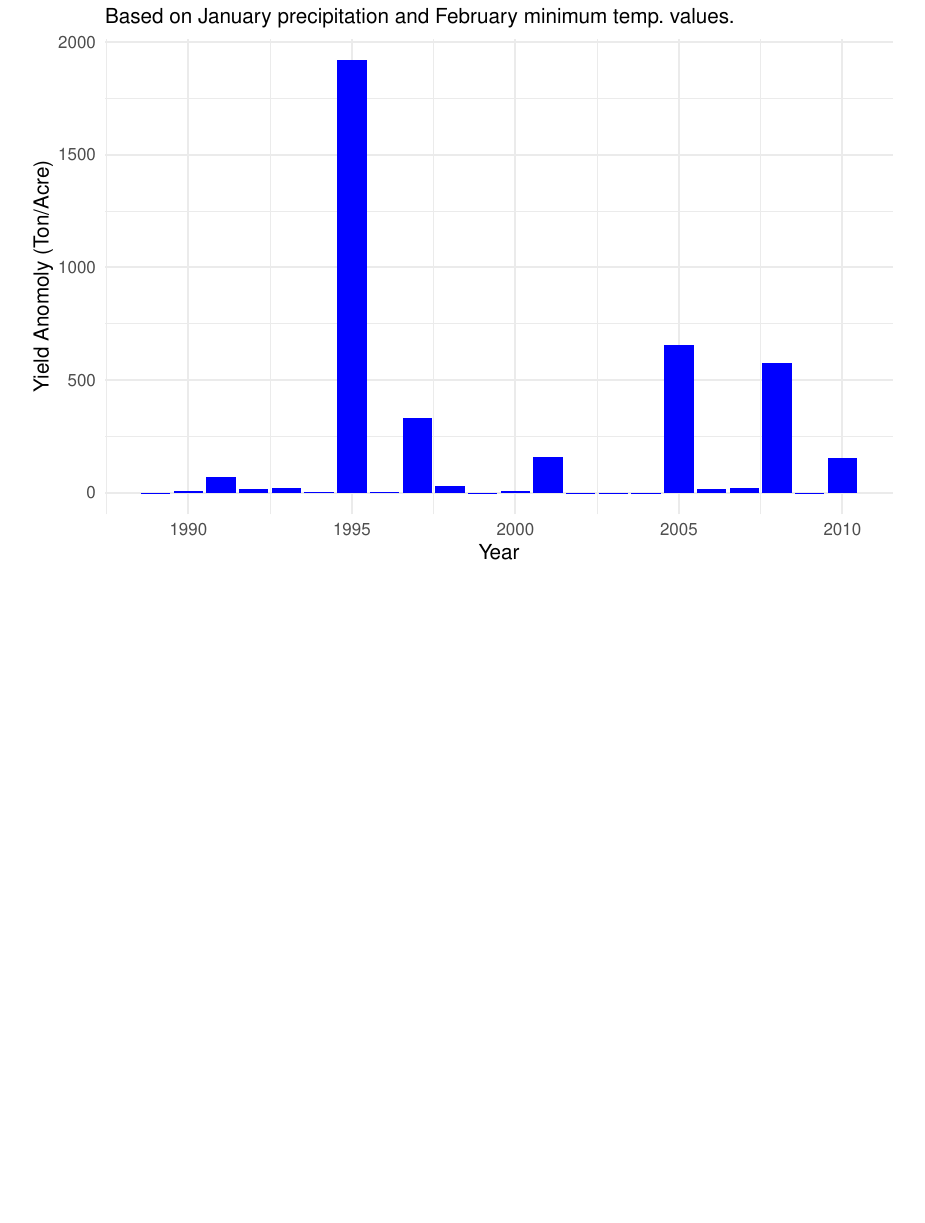
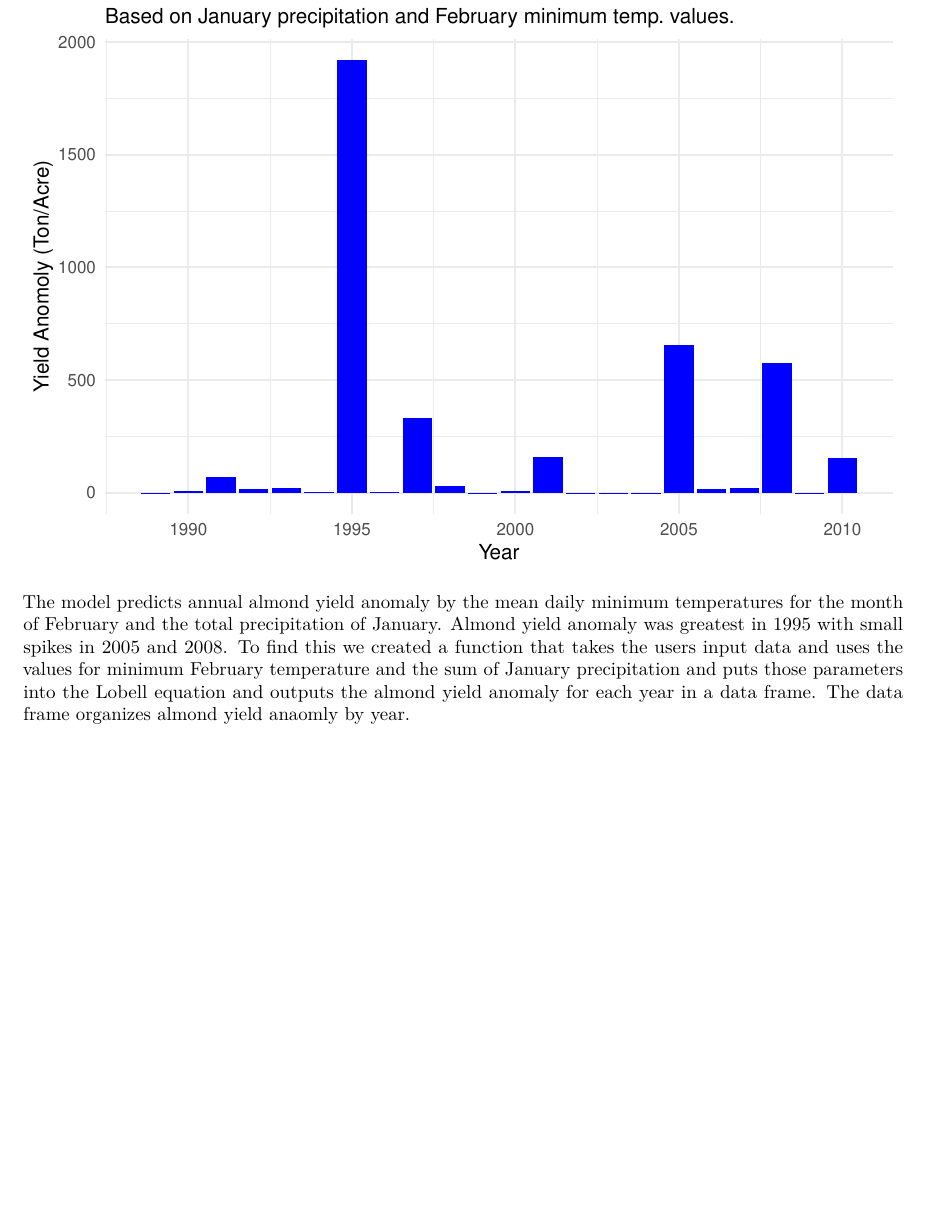
Before and after one commit to dsclafani/Modeling_HW2, an R Markdown document (almond_yield.Rmd): part of page 2 of 2, cut so that both start at the same text, the shorter picture padded with empty space. Rendered offline with R 4.5, knitr and Pandoc, then LaTeX, with nearby package versions.

Commit message:
final push

````diff
--- a/almond_yield.Rmd
+++ b/almond_yield.Rmd
@@ -37,3 +37,6 @@ ggplot(data = almond_yield_df, aes(x = year, y = yield)) +
        y = "Yield Anomoly (Ton/Acre)") +
   theme_minimal()
 ```
+
+
+The model predicts annual almond yield anomaly by the mean daily minimum temperatures for the month of February and the total precipitation of January. Almond yield anomaly was greatest in 1995 with small spikes in 2005 and 2008. To find this we created a function that takes the users input data and uses the values for minimum February temperature and the sum of January precipitation and puts those parameters into the Lobell equation and outputs the almond yield anomaly for each year in a data frame. The data frame organizes almond yield anaomly by year.
````
Also changed, not shown: almond_yield.tex (added), 1 other file.
